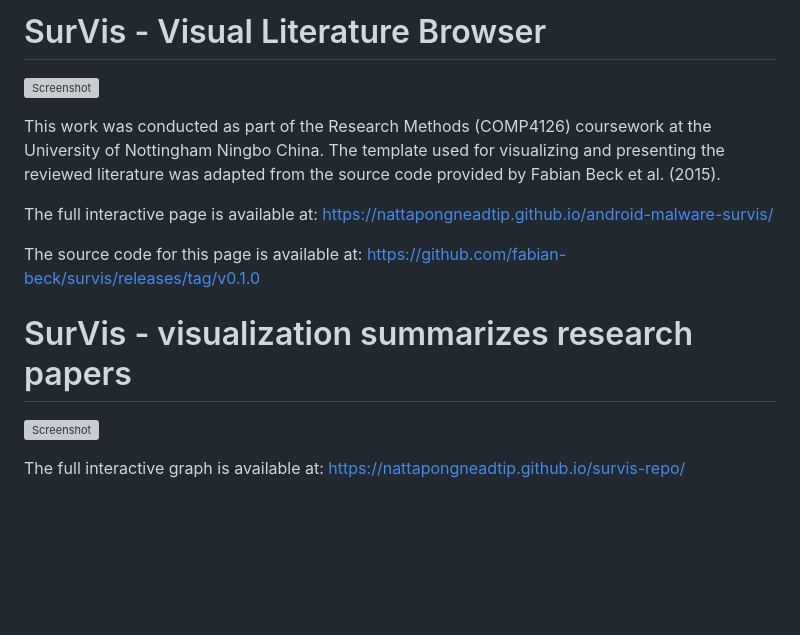
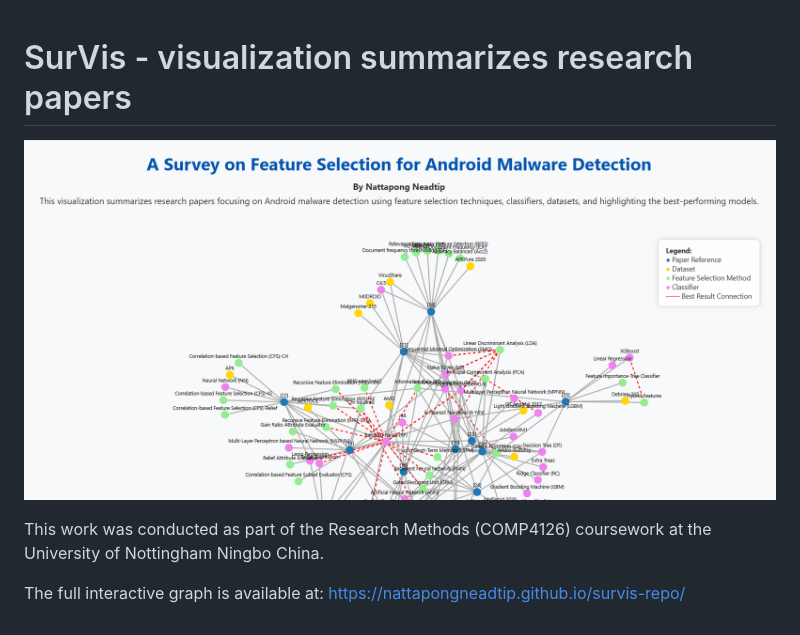
Before and after one commit to NattapongNEADTIP/survis-repo, a Markdown page: README.md, the part around the change. Drawn GitHub-style; pictures changed too: doc/graph.png (added); blank space fills up the shorter version; grey boxes are pictures that could not be loaded.

```diff
--- a/README.md
+++ b/README.md
@@ -1,16 +1,7 @@
-# SurVis - Visual Literature Browser
-
-![Screenshot](/doc/survis-malware.png)
-
-This work was conducted as part of the Research Methods (COMP4126) coursework at the University of Nottingham Ningbo China. The template used for visualizing and presenting the reviewed literature was adapted from the source code provided by Fabian Beck et al. (2015).
-
-The full interactive page is available at: https://nattapongneadtip.github.io/android-malware-survis/
-
-The source code for this page is available at: https://github.com/fabian-beck/survis/releases/tag/v0.1.0
-
 # SurVis - visualization summarizes research papers
-
 
 ![Screenshot](/doc/graph.png)
 
+This work was conducted as part of the Research Methods (COMP4126) coursework at the University of Nottingham Ningbo China.
+
 The full interactive graph is available at: https://nattapongneadtip.github.io/survis-repo/
```
